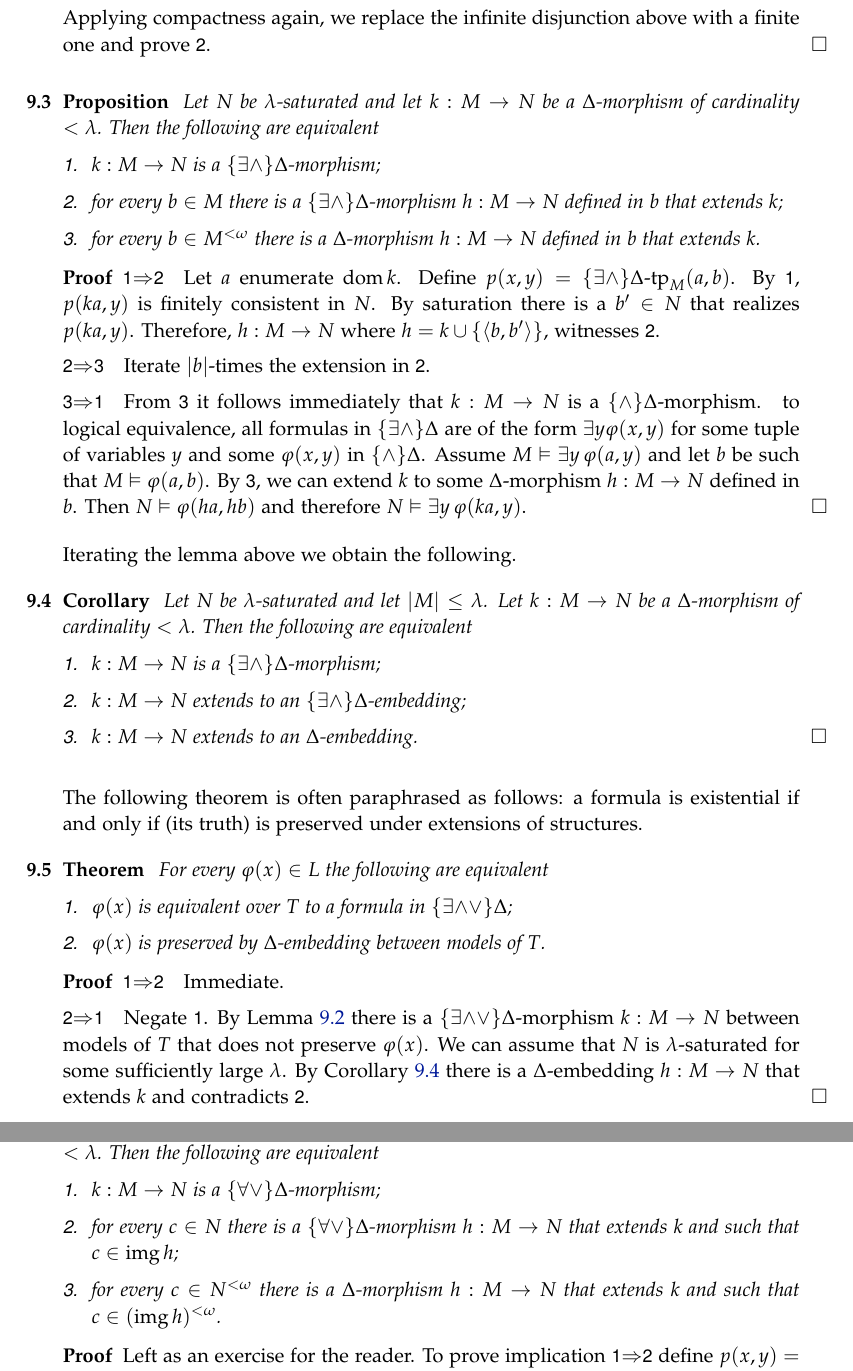
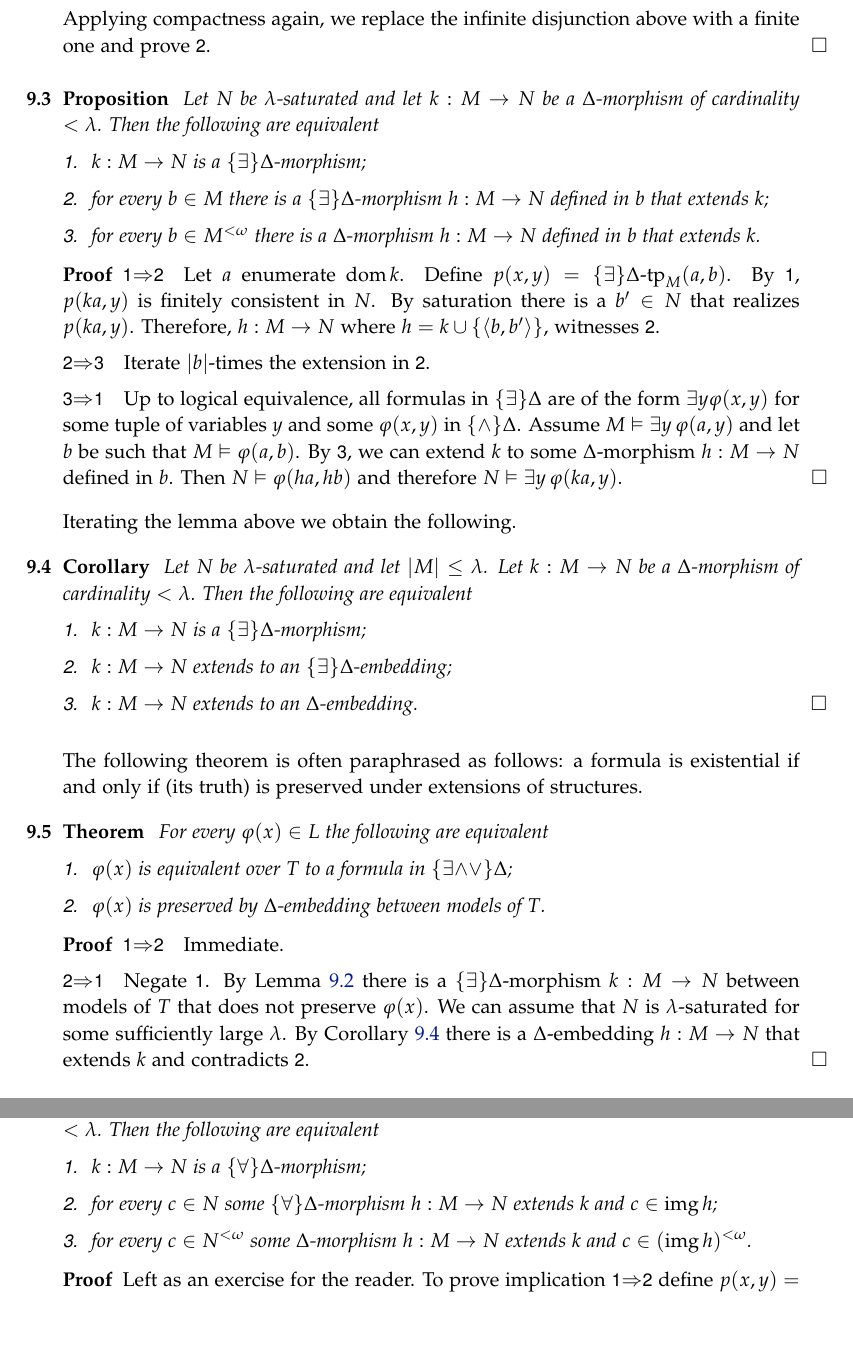
Before and after one commit to domenicozambella/creche, a LaTeX thesis (creche.tex, which reads elimination.tex): two parts of pages 67 and 68 of 108, joined at a grey line, cut so that both start at the same text, the shorter picture padded with empty space. Compiled offline with pdfLaTeX.

Commit message:
tolto \{\E\wedge\} e \{\A\vee\}

```diff
--- a/elimination.tex
+++ b/elimination.tex
@@ -81,18 +83,18 @@ Applying compactness again, we replace the infinite disjunction above with a fin
 \begin{proposition}\label{prop_EDelta_estensione}
 Let $N$ be $\lambda$-saturated and let $k:M\imp N$ be a $\Delta$-morphism of cardinality $<\lambda$. Then the following are equivalent
 \begin{itemize}
-\item[1.] $k:M\imp N$ is a $\{\E\wedge\}\Delta$-morphism;
-\item[2.] for every $b\in M$ there is a $\{\E\wedge\}\Delta$-morphism $h:M\imp N$ defined in $b$ that extends $k$;
+\item[1.] $k:M\imp N$ is a $\{\E\}\Delta$-morphism;
+\item[2.] for every $b\in M$ there is a $\{\E\}\Delta$-morphism $h:M\imp N$ defined in $b$ that extends $k$;
 \item[3.] for every $b\in M^{<\omega}$ there is a $\Delta$-morphism $h:M\imp N$ defined in $b$ that extends $k$.
 \end{itemize}
 \end{proposition}
 
 \begin{proof}
-\ssf{1}$\IMP$\ssf{2}\quad Let $a$ enumerate $\dom k$. Define $p(x,y)=\{\E\wedge\}\Deltatp_M (a,b)$. By \ssf{1}, $p(ka,y)$ is finitely consistent in $N$. By saturation there is a $b'\in N$ that realizes $p(ka,y)$. Therefore, $h:M\to N$ where $h=k\cup\{\<b,b'\>\}$, witnesses \ssf{2}.
+\ssf{1}$\IMP$\ssf{2}\quad Let $a$ enumerate $\dom k$. Define $p(x,y)=\{\E\}\Deltatp_M (a,b)$. By \ssf{1}, $p(ka,y)$ is finitely consistent in $N$. By saturation there is a $b'\in N$ that realizes $p(ka,y)$. Therefore, $h:M\to N$ where $h=k\cup\{\<b,b'\>\}$, witnesses \ssf{2}.
 
 \ssf{2}$\IMP$\ssf{3}\quad Iterate $|b|$-times the extension in \ssf{2}.
 
-\ssf{3}$\IMP$\ssf{1}\quad From \ssf{3} it follows immediately that $k:M\imp N$ is a $\{\wedge\}\Delta$-morphism.  \ to logical equivalence, all formulas in $\{\E\wedge\}\Delta$ are of the form  $\E y \phi (x,y)$ for some tuple of variables $y$ and some $\phi(x,y)$ in $\{\wedge\}\Delta$. Assume $M\models\E y\,\phi(a,y)$ and let $b$ be such that $M\models\phi(a,b)$. By \ssf{3}, we can extend $k$ to some $\Delta$-morphism $h:M\to N$ defined in $b$. Then $N\models\phi(ha,hb)$ and therefore $N\models\E y\,\phi(ka,y)$.
+\ssf{3}$\IMP$\ssf{1}\quad Up to logical equivalence, all formulas in $\{\E\}\Delta$ are of the form  $\E y \phi (x,y)$ for some tuple of variables $y$ and some $\phi(x,y)$ in $\{\wedge\}\Delta$. Assume $M\models\E y\,\phi(a,y)$ and let $b$ be such that $M\models\phi(a,b)$. By \ssf{3}, we can extend $k$ to some $\Delta$-morphism $h:M\to N$ defined in $b$. Then $N\models\phi(ha,hb)$ and therefore $N\models\E y\,\phi(ka,y)$.
 \end{proof}
 
 Iterating the lemma above we obtain the following.
@@ -100,8 +102,8 @@ Iterating the lemma above we obtain the following.
 \begin{corollary}\label{corol_EDelta_estensione}
 Let $N$ be $\lambda$-saturated and let $|M|\le\lambda$. Let $k:M\imp N$ be a $\Delta$-morphism of cardinality $<\lambda$. Then the following are equivalent
 \begin{itemize}
-\item[1.] $k:M\imp N$ is a $\{\E\wedge\}\Delta$-morphism;
-\item[2.] $k:M\imp N$ extends to an $\{\E\wedge\}\Delta$-embedding;
+\item[1.] $k:M\imp N$ is a $\{\E\}\Delta$-morphism;
+\item[2.] $k:M\imp N$ extends to an $\{\E\}\Delta$-embedding;
 \item[3.] $k:M\imp N$ extends to an $\Delta$-embedding.\QED
 \end{itemize}
 \end{corollary}
@@ -118,6 +120,6 @@ For every $\phi(x)\in L$ the following are equivalent
 \begin{proof}
 \ssf{1}$\IMP$\ssf{2}\quad Immediate.
 
-\ssf{2}$\IMP$\ssf{1}\quad Negate \ssf{1}. By Lemma~\ref{lem_qfdefinability} there is a $\{\E{\wedge}{\vee}\}\Delta$-morphism $k:M\to N$ between models of $T$ that does not preserve $\phi(x)$. We can assume that $N$ is $\lambda$-saturated for some sufficiently large $\lambda$. By Corollary~\ref{corol_EDelta_estensione} there is a $\Delta$-embedding $h:M\to N$ that extends $k$ and contradicts \ssf{2}.
+\ssf{2}$\IMP$\ssf{1}\quad Negate \ssf{1}. By Lemma~\ref{lem_qfdefinability} there is a $\{\E\}\Delta$-morphism $k:M\to N$ between models of $T$ that does not preserve $\phi(x)$. We can assume that $N$ is $\lambda$-saturated for some sufficiently large $\lambda$. By Corollary~\ref{corol_EDelta_estensione} there is a $\Delta$-embedding $h:M\to N$ that extends $k$ and contradicts \ssf{2}.
 \end{proof}
 
@@ -126,13 +128,13 @@ A dual version of the results above is obtained replacing embeddings by epimorph
 \begin{proposition}\label{prop_ADelta_estensione}
 Let $M$ be $\lambda$-saturated and let $k:M\imp N$ be a $\Delta$-morphism of cardinality $<\lambda$. Then the following are equivalent
 \begin{itemize}
-\item[1.] $k:M\imp N$ is a $\{\A\vee\}\Delta$-morphism;
-\item[2.] for every $c\in N$ there is a $\{\A\vee\}\Delta$-morphism $h:M\imp N$ that extends $k$ and such that $c\in\range h$;
-\item[3.] for every $c\in N^{<\omega}$ there is a $\Delta$-morphism $h:M\imp N$ that extends $k$ and such that $c\in(\range h)^{<\omega}$.
+\item[1.] $k:M\imp N$ is a $\{\A\}\Delta$-morphism;
+\item[2.] for every $c\in N$ some $\{\A\}\Delta$-morphism $h:M\imp N$ extends $k$ and $c\in\range h$;
+\item[3.] for every $c\in N^{<\omega}$ some $\Delta$-morphism $h:M\imp N$ extends $k$ and $c\in(\range h)^{<\omega}$.
 \end{itemize}
 \end{proposition}
 
-\begin{proof} Left as an exercise for the reader. To prove implication \ssf{1}$\IMP$\ssf{2} define $p(x,y)=\neg\{\A\vee\}\Deltatp_N (ka,c)$, where $a$ is a tuple that enumerates $\dom k$. From \ssf{1} we obtain that $p(a,y)$ is finitely consistent in $M$. Then we proceed as in the proof of Proposition~\ref{prop_EDelta_estensione}.
+\begin{proof} Left as an exercise for the reader. To prove implication \ssf{1}$\IMP$\ssf{2} define $p(x,y)=\neg\{\A\}\Deltatp_N (ka,c)$, where $a$ is a tuple that enumerates $\dom k$. From \ssf{1} we obtain that $p(a,y)$ is finitely consistent in $M$. Then we proceed as in the proof of Proposition~\ref{prop_EDelta_estensione}.
 \end{proof}
 
 \begin{corollary}\label{corol_ADelta_estensione}
```
Also changed, not shown: creche.pdf, elimination.tex (20 more changed lines).
